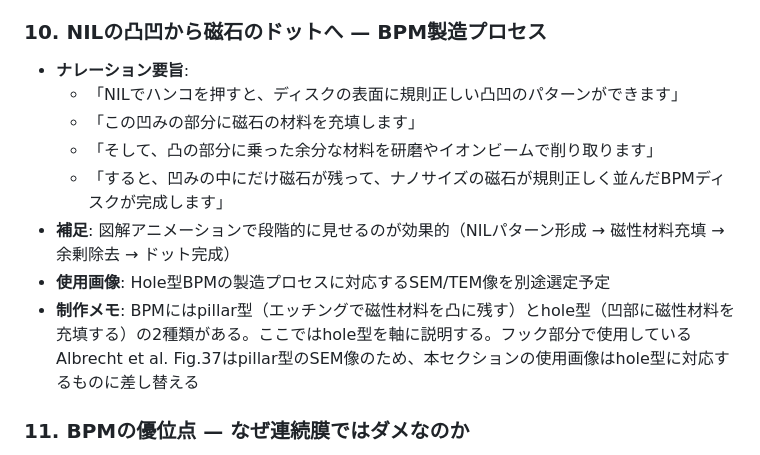
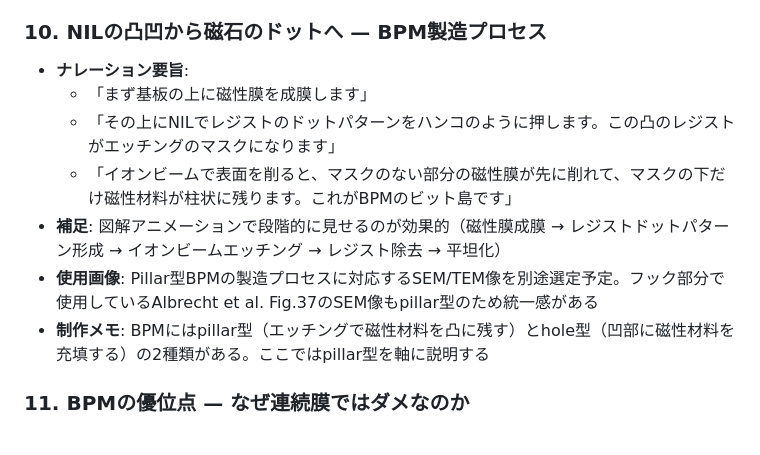
Before and after one commit to s-sasaki-earthsea-wizard/yt-script-mfm-and-bpm, a Markdown page: slides-jp/script-outline.md, the part around the change. Drawn GitHub-style.

Commit message:
📝 update: Rewrite BPM fabrication section from hole-type to pillar-type process
🤖 Generated with [Claude Code](https://claude.ai/code)

Co-Authored-By: Claude <noreply@anthropic.com>

```diff
--- a/slides-jp/script-outline.md
+++ b/slides-jp/script-outline.md
@@ -116,13 +116,12 @@
 ### 10. NILの凸凹から磁石のドットへ — BPM製造プロセス
 
 - **ナレーション要旨**:
-  - 「NILでハンコを押すと、ディスクの表面に規則正しい凸凹のパターンができます」
-  - 「この凹みの部分に磁石の材料を充填します」
-  - 「そして、凸の部分に乗った余分な材料を研磨やイオンビームで削り取ります」
-  - 「すると、凹みの中にだけ磁石が残って、ナノサイズの磁石が規則正しく並んだBPMディスクが完成します」
-- **補足**: 図解アニメーションで段階的に見せるのが効果的（NILパターン形成 → 磁性材料充填 → 余剰除去 → ドット完成）
-- **使用画像**: Hole型BPMの製造プロセスに対応するSEM/TEM像を別途選定予定
-- **制作メモ**: BPMにはpillar型（エッチングで磁性材料を凸に残す）とhole型（凹部に磁性材料を充填する）の2種類がある。ここではhole型を軸に説明する。フック部分で使用しているAlbrecht et al. Fig.37はpillar型のSEM像のため、本セクションの使用画像はhole型に対応するものに差し替える
+  - 「まず基板の上に磁性膜を成膜します」
+  - 「その上にNILでレジストのドットパターンをハンコのように押します。この凸のレジストがエッチングのマスクになります」
+  - 「イオンビームで表面を削ると、マスクのない部分の磁性膜が先に削れて、マスクの下だけ磁性材料が柱状に残ります。これがBPMのビット島です」
+- **補足**: 図解アニメーションで段階的に見せるのが効果的（磁性膜成膜 → レジストドットパターン形成 → イオンビームエッチング → レジスト除去 → 平坦化）
+- **使用画像**: Pillar型BPMの製造プロセスに対応するSEM/TEM像を別途選定予定。フック部分で使用しているAlbrecht et al. Fig.37のSEM像もpillar型のため統一感がある
+- **制作メモ**: BPMにはpillar型（エッチングで磁性材料を凸に残す）とhole型（凹部に磁性材料を充填する）の2種類がある。ここではpillar型を軸に説明する
 
 ### 11. BPMの優位点 — なぜ連続膜ではダメなのか
 
```
